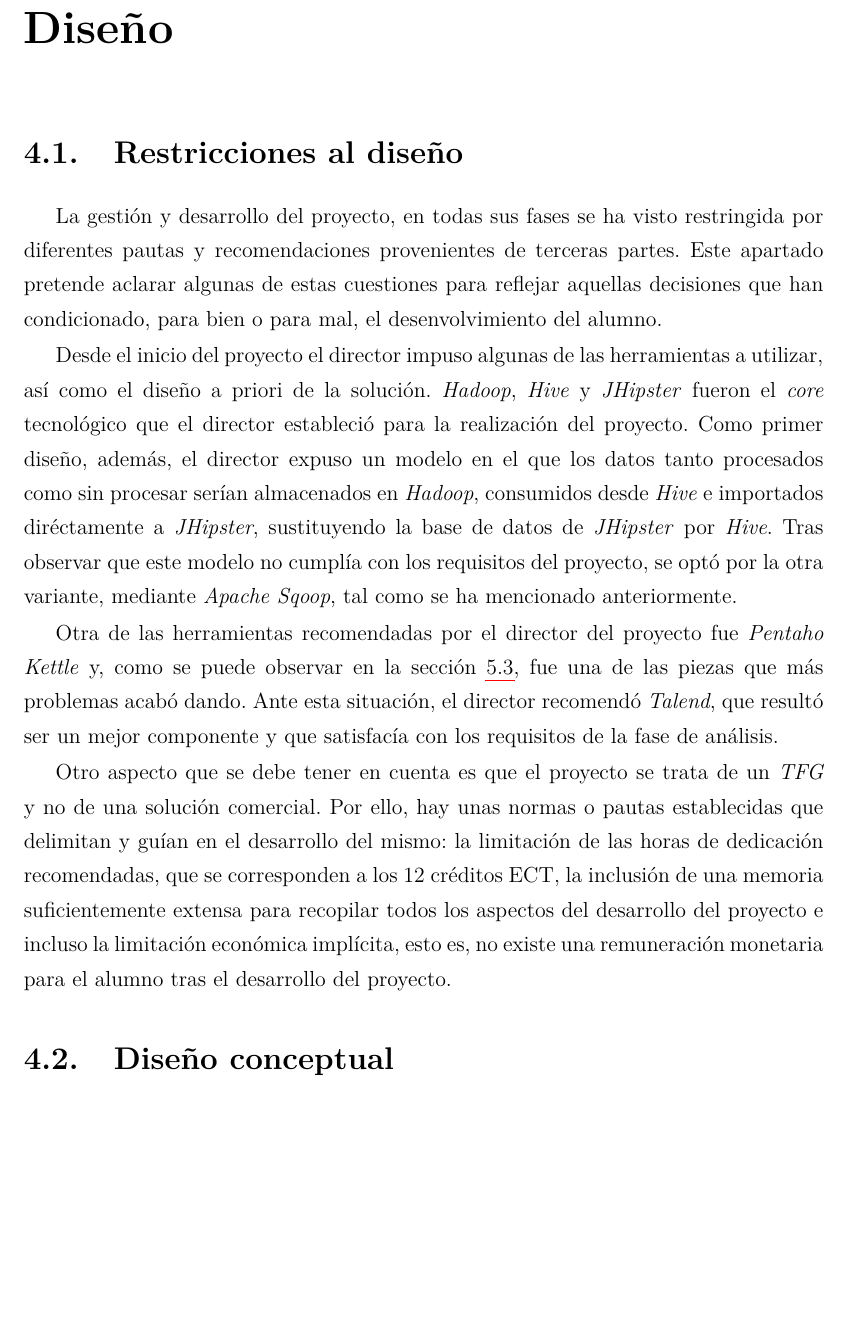
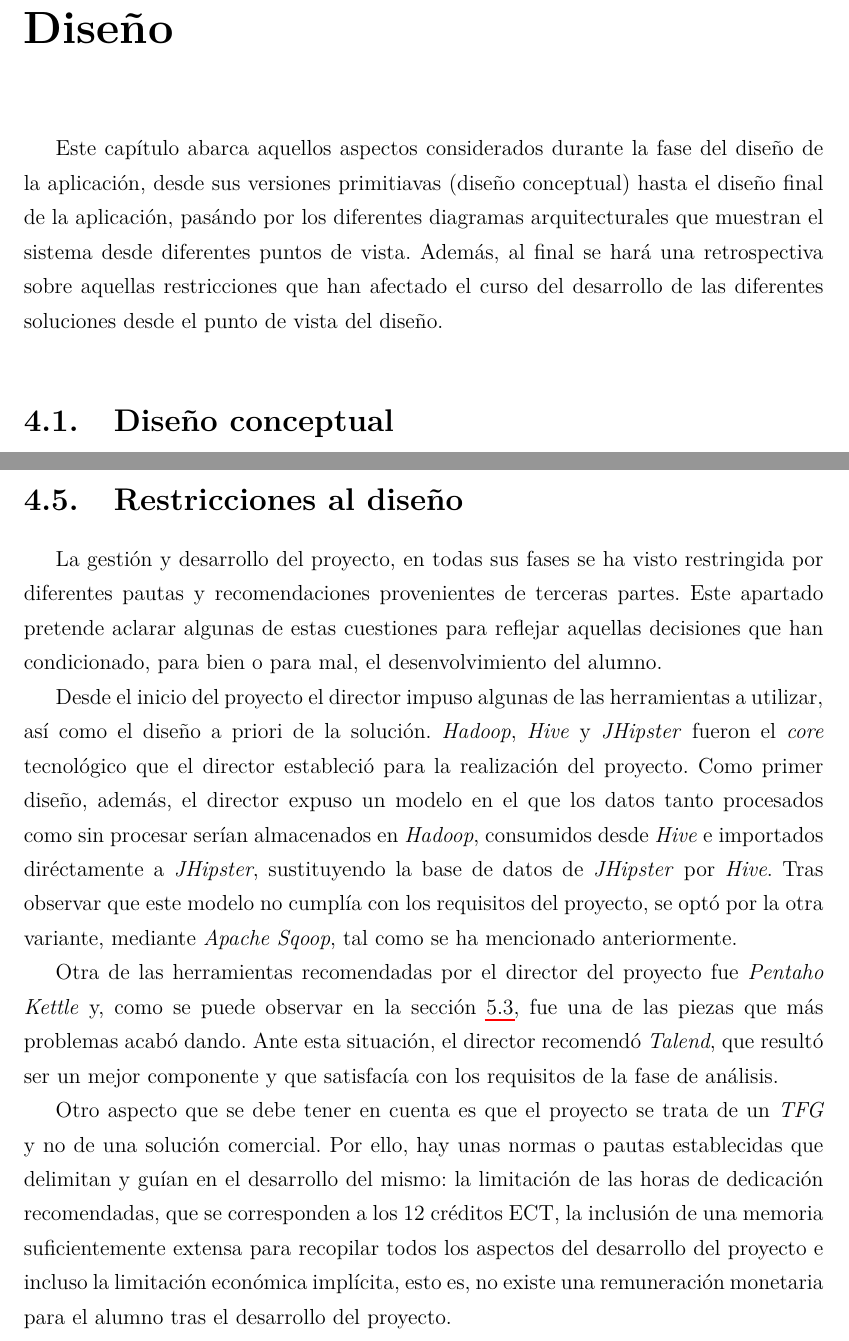
Before and after one commit to catalindumitrache76/TFG, a LaTeX document (MEMORIA/main.tex, which reads MEMORIA/Mis_capitulos/G_Disenio.tex): part of page 27 of 98 before the commit and two parts of pages 27 and 37 of 97 after it, the two joined at a grey line, cut so that both start at the same text, the shorter picture padded with empty space. Compiled offline with pdfLaTeX.

Commit message:
Updated Memoria

```diff
--- a/MEMORIA/Mis_capitulos/G_Disenio.tex
+++ b/MEMORIA/Mis_capitulos/G_Disenio.tex
@@ -1,11 +1,7 @@
 \chapter{Diseño}  \label{disenyo}
 
+Este capítulo abarca aquellos aspectos considerados durante la fase del diseño de la aplicación, desde sus versiones primitiavas (diseño conceptual) hasta el diseño final de la aplicación, pasándo por los diferentes diagramas arquitecturales que muestran el sistema desde diferentes puntos de vista. Además, al final se hará una retrospectiva sobre aquellas restricciones que han afectado el curso del desarrollo de las diferentes soluciones desde el punto de vista del diseño.
 
-\section{Restricciones al diseño} \label{disenyo.restricciones}
-La gestión y desarrollo del proyecto, en todas sus fases se ha visto restringida por diferentes pautas y recomendaciones provenientes de terceras partes. Este apartado pretende aclarar algunas de estas cuestiones para reflejar aquellas decisiones que han condicionado, para bien o para mal, el desenvolvimiento del alumno.
-\par Desde el inicio del proyecto el director impuso algunas de las herramientas a utilizar, así como el diseño a priori de la solución. \textit{Hadoop}, \textit{Hive} y \textit{JHipster} fueron el \textit{core} tecnológico que el director estableció para la realización del proyecto. Como primer diseño, además, el director expuso un modelo en el que los datos tanto procesados como sin procesar serían almacenados en \textit{Hadoop}, consumidos desde \textit{Hive} e importados diréctamente a \textit{JHipster}, sustituyendo la base de datos de \textit{JHipster} por \textit{Hive}. Tras observar que este modelo no cumplía con los requisitos del proyecto, se optó por la otra variante, mediante \textit{Apache Sqoop}, tal como se ha mencionado anteriormente.
-\par Otra de las herramientas recomendadas por el director del proyecto fue \textit{Pentaho Kettle} y, como se puede observar en la sección \ref{implementacion.problemas}, fue una de las piezas que más problemas acabó dando. Ante esta situación, el director recomendó \textit{Talend}, que resultó ser un mejor componente y que satisfacía con los requisitos de la fase de análisis.
-\par Otro aspecto que se debe tener en cuenta es que el proyecto se trata de un \textit{TFG} y no de una solución comercial. Por ello, hay unas normas o pautas  establecidas que delimitan y guían en el desarrollo del mismo: la limitación de las horas de dedicación recomendadas, que se corresponden a los 12 créditos ECT, la inclusión de una memoria suficientemente extensa para recopilar todos los aspectos del desarrollo del proyecto e incluso la limitación económica implícita, esto es, no existe una remuneración monetaria para el alumno tras el desarrollo del proyecto.
 
 \section{Diseño conceptual} \label{disenyo.conceptual}
 Con el análisis finalizado, el diseño de la solución prácticamente surgió por sí mismo; teniéndo en cuenta los requisitos, se llegó a la conclusión de que los desarrollos realizados a lo largo de la duración de este proyecto no serían más que el comienzo para algo mucho más grande; se debía ofrecer tanto la infraestructura necesaria como el soporte para que la solución pudiera escalar y ser expandida mediante el trabajo de futuros desarrolladores.
@@ -130,2 +127,6 @@
 
-\paragraph*{Funcionalidades extra.} Aunque realmente este proyecto se ha desarrollado pensando en una expansión futura únicamente en cuanto a la integración de nuevos datos y la esacalabilidad de almacenamiento, gracias a la estructura de la aplicación de \textit{JHipster} es posible dotar al sistema de tantas funcionalidades extra como se desee.
+\section{Restricciones al diseño} \label{disenyo.restricciones}
+La gestión y desarrollo del proyecto, en todas sus fases se ha visto restringida por diferentes pautas y recomendaciones provenientes de terceras partes. Este apartado pretende aclarar algunas de estas cuestiones para reflejar aquellas decisiones que han condicionado, para bien o para mal, el desenvolvimiento del alumno.
+\par Desde el inicio del proyecto el director impuso algunas de las herramientas a utilizar, así como el diseño a priori de la solución. \textit{Hadoop}, \textit{Hive} y \textit{JHipster} fueron el \textit{core} tecnológico que el director estableció para la realización del proyecto. Como primer diseño, además, el director expuso un modelo en el que los datos tanto procesados como sin procesar serían almacenados en \textit{Hadoop}, consumidos desde \textit{Hive} e importados diréctamente a \textit{JHipster}, sustituyendo la base de datos de \textit{JHipster} por \textit{Hive}. Tras observar que este modelo no cumplía con los requisitos del proyecto, se optó por la otra variante, mediante \textit{Apache Sqoop}, tal como se ha mencionado anteriormente.
+\par Otra de las herramientas recomendadas por el director del proyecto fue \textit{Pentaho Kettle} y, como se puede observar en la sección \ref{implementacion.problemas}, fue una de las piezas que más problemas acabó dando. Ante esta situación, el director recomendó \textit{Talend}, que resultó ser un mejor componente y que satisfacía con los requisitos de la fase de análisis.
+\par Otro aspecto que se debe tener en cuenta es que el proyecto se trata de un \textit{TFG} y no de una solución comercial. Por ello, hay unas normas o pautas  establecidas que delimitan y guían en el desarrollo del mismo: la limitación de las horas de dedicación recomendadas, que se corresponden a los 12 créditos ECT, la inclusión de una memoria suficientemente extensa para recopilar todos los aspectos del desarrollo del proyecto e incluso la limitación económica implícita, esto es, no existe una remuneración monetaria para el alumno tras el desarrollo del proyecto.
```
Also changed, not shown: MEMORIA/Mis_capitulos/I_Gestion.tex (+1 -1 lines), MEMORIA/main.gls, MEMORIA/Mis_capitulos/G_Disenio.tex (1 more changed lines), 10 other files.
